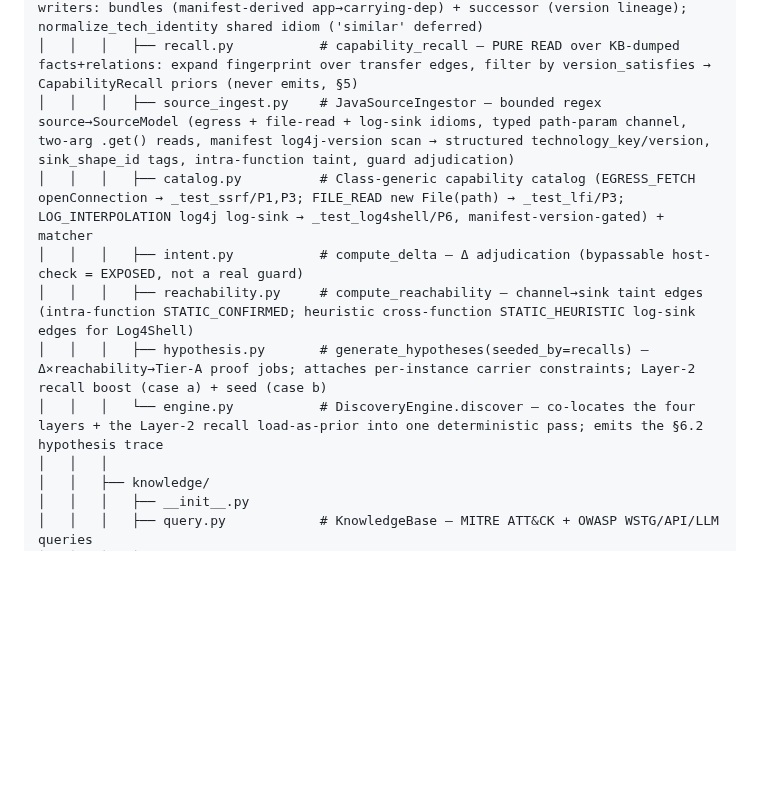
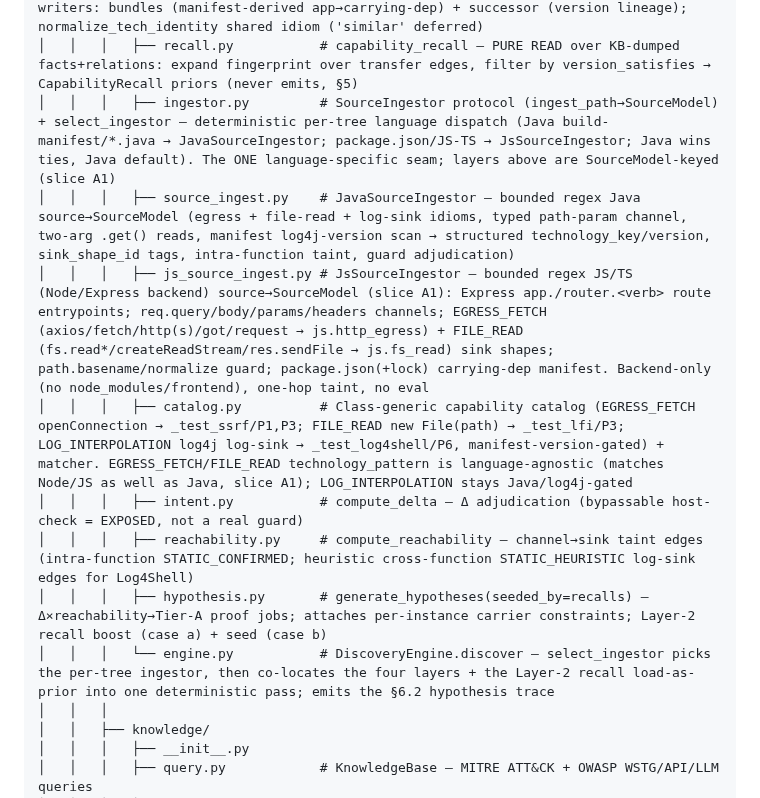
Before and after one commit to ptkvaibhav/clinkz, a Markdown page: CLAUDE.md, the part around one of its changes. GitHub-like rendering; blank space fills up the shorter version.

```diff
--- a/CLAUDE.md
+++ b/CLAUDE.md
@@ -243,12 +244,14 @@ clinkz/
 │   │   │   ├── versions.py         # version_satisfies predicate matcher ('<X'|'<=X'|'=X'|'[X,Y]'|'*') + parse_version/predicate_point_version — the shared tuple idiom source_ingest delegates to (Layer-2 recall READ)
 │   │   │   ├── relations.py        # Deterministic technology_relations transfer-edge writers: bundles (manifest-derived app→carrying-dep) + successor (version lineage); normalize_tech_identity shared idiom ('similar' deferred)
 │   │   │   ├── recall.py           # capability_recall — PURE READ over KB-dumped facts+relations: expand fingerprint over transfer edges, filter by version_satisfies → CapabilityRecall priors (never emits, §5)
-│   │   │   ├── source_ingest.py    # JavaSourceIngestor — bounded regex source→SourceModel (egress + file-read + log-sink idioms, typed path-param channel, two-arg .get() reads, manifest log4j-version scan → structured technology_key/version, sink_shape_id tags, intra-function taint, guard adjudication)
-│   │   │   ├── catalog.py          # Class-generic capability catalog (EGRESS_FETCH openConnection → _test_ssrf/P1,P3; FILE_READ new File(path) → _test_lfi/P3; LOG_INTERPOLATION log4j log-sink → _test_log4shell/P6, manifest-version-gated) + matcher
+│   │   │   ├── ingestor.py         # SourceIngestor protocol (ingest_path→SourceModel) + select_ingestor — deterministic per-tree language dispatch (Java build-manifest/*.java → JavaSourceIngestor; package.json/JS-TS → JsSourceIngestor; Java wins ties, Java default). The ONE language-specific seam; layers above are SourceModel-keyed (slice A1)
+│   │   │   ├── source_ingest.py    # JavaSourceIngestor — bounded regex Java source→SourceModel (egress + file-read + log-sink idioms, typed path-param channel, two-arg .get() reads, manifest log4j-version scan → structured technology_key/version, sink_shape_id tags, intra-function taint, guard adjudication)
+│   │   │   ├── js_source_ingest.py # JsSourceIngestor — bounded regex JS/TS (Node/Express backend) source→SourceModel (slice A1): Express app./router.<verb> route entrypoints; req.query/body/params/headers channels; EGRESS_FETCH (axios/fetch/http(s)/got/request → js.http_egress) + FILE_READ (fs.read*/createReadStream/res.sendFile → js.fs_read) sink shapes; path.basename/normalize guard; package.json(+lock) carrying-dep manifest. Backend-only (no node_modules/frontend), one-hop taint, no eval
+│   │   │   ├── catalog.py          # Class-generic capability catalog (EGRESS_FETCH openConnection → _test_ssrf/P1,P3; FILE_READ new File(path) → _test_lfi/P3; LOG_INTERPOLATION log4j log-sink → _test_log4shell/P6, manifest-version-gated) + matcher. EGRESS_FETCH/FILE_READ technology_pattern is language-agnostic (matches Node/JS as well as Java, slice A1); LOG_INTERPOLATION stays Java/log4j-gated
 │   │   │   ├── intent.py           # compute_delta — Δ adjudication (bypassable host-check = EXPOSED, not a real guard)
 │   │   │   ├── reachability.py     # compute_reachability — channel→sink taint edges (intra-function STATIC_CONFIRMED; heuristic cross-function STATIC_HEURISTIC log-sink edges for Log4Shell)
 │   │   │   ├── hypothesis.py       # generate_hypotheses(seeded_by=recalls) — Δ×reachability→Tier-A proof jobs; attaches per-instance carrier constraints; Layer-2 recall boost (case a) + seed (case b)
-│   │   │   └── engine.py           # DiscoveryEngine.discover — co-locates the four layers + the Layer-2 recall load-as-prior into one deterministic pass; emits the §6.2 hypothesis trace
+│   │   │   └── engine.py           # DiscoveryEngine.discover — select_ingestor picks the per-tree ingestor, then co-locates the four layers + the Layer-2 recall load-as-prior into one deterministic pass; emits the §6.2 hypothesis trace
 │   │   │
 │   │   ├── knowledge/
 │   │   │   ├── __init__.py
```
Also changed, not shown: other parts of CLAUDE.md (+1 -0 lines), README.md (+1 -1 lines), docs/discovery-engine-js-ingestor-slice-a1.md (added, +108 -0 lines).
